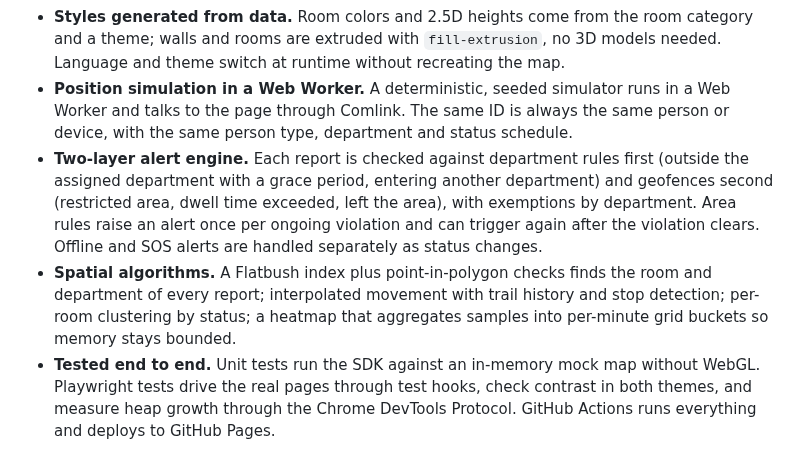
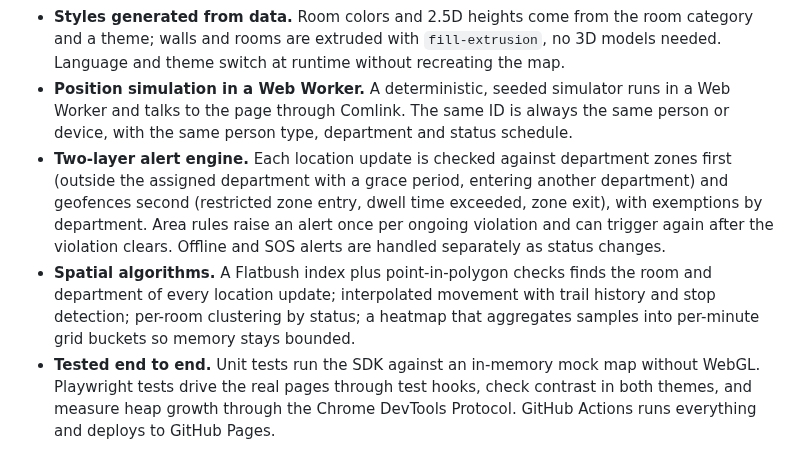
Before and after one commit to vivi-shiki/IndoorKit, a Markdown page: README.md, the part around one of its changes. Drawn GitHub-style.

```diff
--- a/README.md
+++ b/README.md
@@ -83,8 +83,8 @@ Location reports on each floor over the last 1, 5 or 15 minutes, filtered by per
 - **Open data format.** Maps use IMDF (OGC Community Standard), validated with zod, including references between features and unique ids. Departments are an IMDF extension file that lists the rooms of each department; validation rejects unknown rooms and rooms claimed by two departments. The fictional hospital is generated by a script, so the data is reproducible.
 - **Styles generated from data.** Room colors and 2.5D heights come from the room category and a theme; walls and rooms are extruded with `fill-extrusion`, no 3D models needed. Language and theme switch at runtime without recreating the map.
 - **Position simulation in a Web Worker.** A deterministic, seeded simulator runs in a Web Worker and talks to the page through Comlink. The same ID is always the same person or device, with the same person type, department and status schedule.
-- **Two-layer alert engine.** Each report is checked against department rules first (outside the assigned department with a grace period, entering another department) and geofences second (restricted area, dwell time exceeded, left the area), with exemptions by department. Area rules raise an alert once per ongoing violation and can trigger again after the violation clears. Offline and SOS alerts are handled separately as status changes.
-- **Spatial algorithms.** A Flatbush index plus point-in-polygon checks finds the room and department of every report; interpolated movement with trail history and stop detection; per-room clustering by status; a heatmap that aggregates samples into per-minute grid buckets so memory stays bounded.
+- **Two-layer alert engine.** Each location update is checked against department zones first (outside the assigned department with a grace period, entering another department) and geofences second (restricted zone entry, dwell time exceeded, zone exit), with exemptions by department. Area rules raise an alert once per ongoing violation and can trigger again after the violation clears. Offline and SOS alerts are handled separately as status changes.
+- **Spatial algorithms.** A Flatbush index plus point-in-polygon checks finds the room and department of every location update; interpolated movement with trail history and stop detection; per-room clustering by status; a heatmap that aggregates samples into per-minute grid buckets so memory stays bounded.
 - **Tested end to end.** Unit tests run the SDK against an in-memory mock map without WebGL. Playwright tests drive the real pages through test hooks, check contrast in both themes, and measure heap growth through the Chrome DevTools Protocol. GitHub Actions runs everything and deploys to GitHub Pages.
 
 ## Tech stack
```
Also changed, not shown: other parts of README.md (+15 -15 lines), README.ja.md (+21 -21 lines), README.zh-CN.md (+12 -12 lines), docs/images/alerts.png, docs/images/assets.png, docs/images/occupancy.png, docs/images/tracking.png, docs/images/trail.png, 6 other files.
